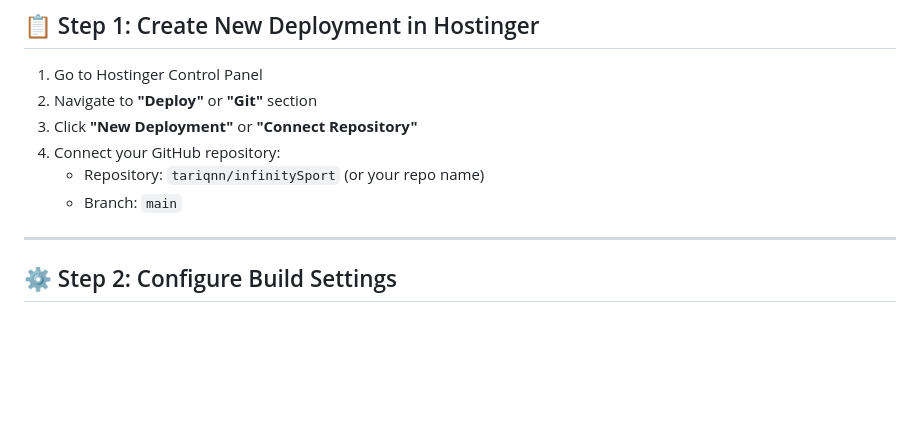
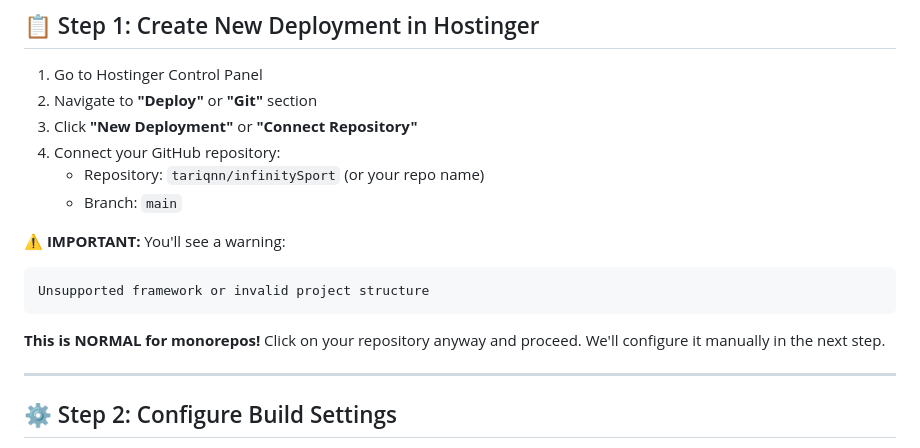
Before and after one commit to tariqnn/infinitySport, a Markdown page: DEPLOY_FROM_SCRATCH.md, the part around the change. Drawn GitHub-style; blank space fills up the shorter version.

````diff
--- a/DEPLOY_FROM_SCRATCH.md
+++ b/DEPLOY_FROM_SCRATCH.md
@@ -17,6 +17,13 @@ Before deploying, make sure:
 4. Connect your GitHub repository:
    - Repository: `tariqnn/infinitySport` (or your repo name)
    - Branch: `main`
+
+**⚠️ IMPORTANT:** You'll see a warning:
+```
+Unsupported framework or invalid project structure
+```
+
+**This is NORMAL for monorepos!** Click on your repository anyway and proceed. We'll configure it manually in the next step.
 
 ---
 
````
Also changed, not shown: HOSTINGER_REPO_SELECTION.md (added, +70 -0 lines).
